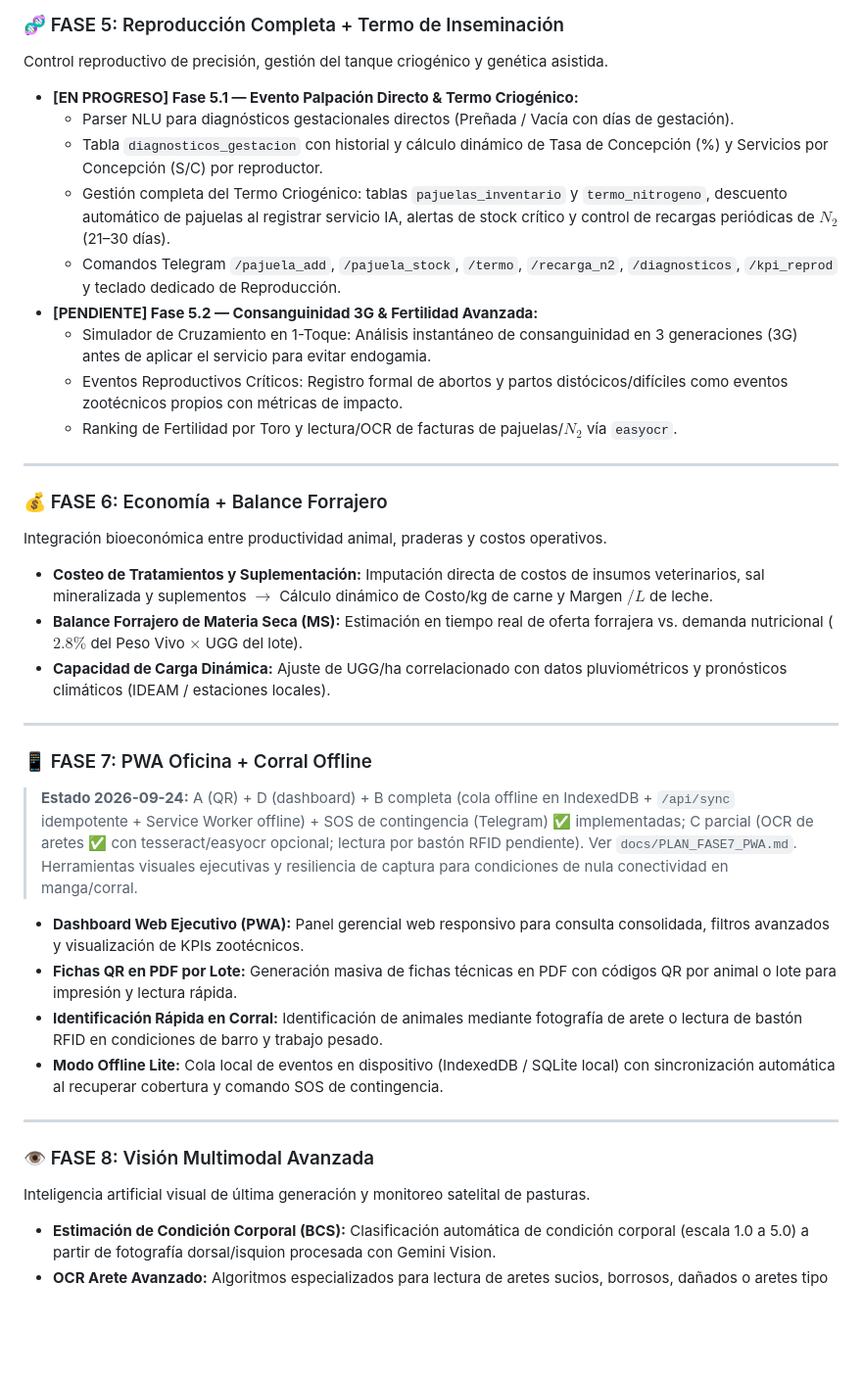
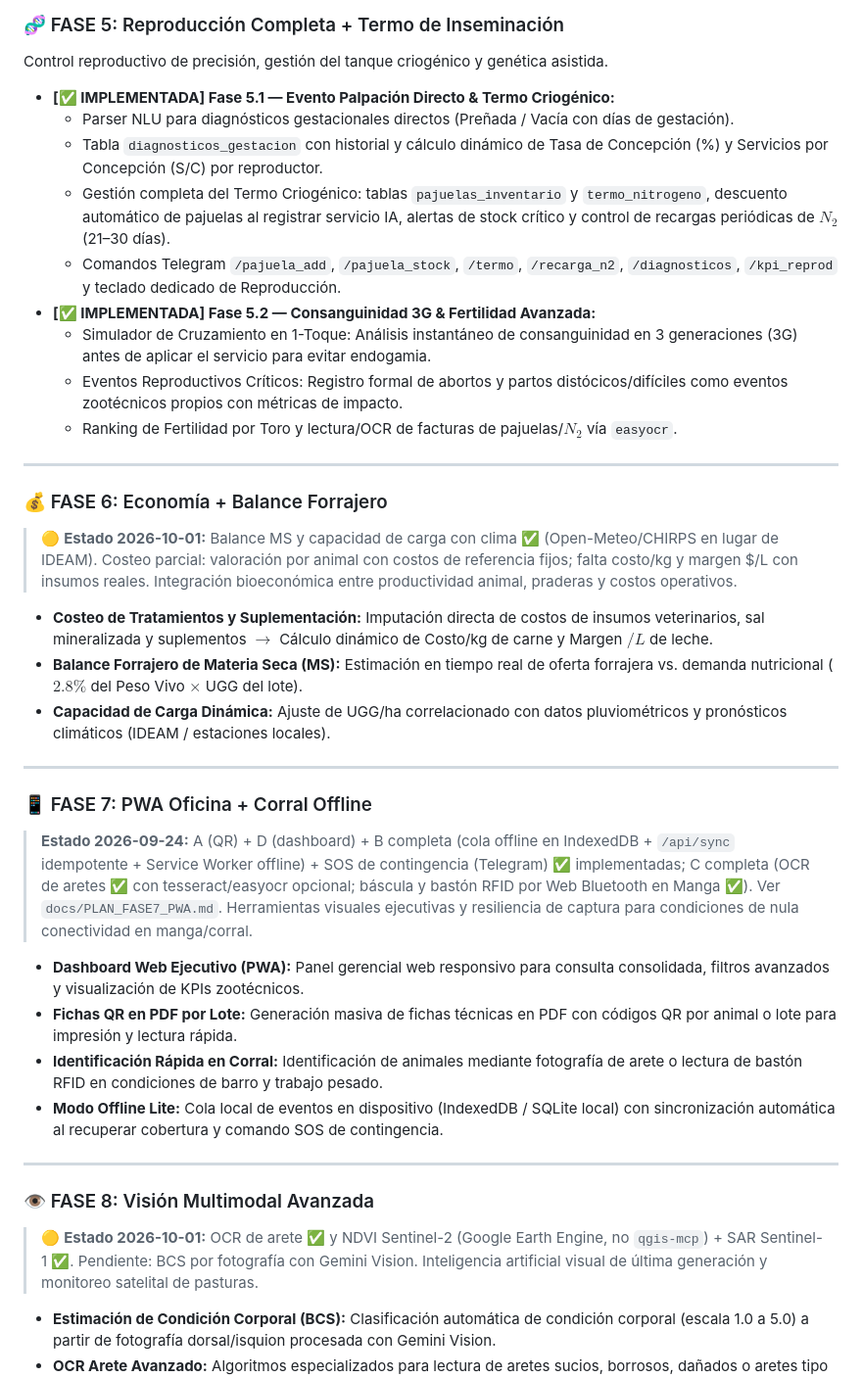
Before and after one commit to nonames-bit/bot-bitacora-de-campo, a Markdown page: docs/ROADMAP_FASES_4-8.md, the part around one of its changes. Shown at 98% size. GitHub-like rendering; blank space fills up the shorter version.

```diff
--- a/docs/ROADMAP_FASES_4-8.md
+++ b/docs/ROADMAP_FASES_4-8.md
@@ -28,12 +43,12 @@ Automatización proactiva de rutinas operativas diarias enviadas a primera hora
 
 ### 🧬 FASE 5: Reproducción Completa + Termo de Inseminación
 Control reproductivo de precisión, gestión del tanque criogénico y genética asistida.
-- **[EN PROGRESO] Fase 5.1 — Evento Palpación Directo & Termo Criogénico:**
+- **[✅ IMPLEMENTADA] Fase 5.1 — Evento Palpación Directo & Termo Criogénico:**
   - Parser NLU para diagnósticos gestacionales directos (Preñada / Vacía con días de gestación).
   - Tabla `diagnosticos_gestacion` con historial y cálculo dinámico de Tasa de Concepción (%) y Servicios por Concepción (S/C) por reproductor.
   - Gestión completa del Termo Criogénico: tablas `pajuelas_inventario` y `termo_nitrogeno`, descuento automático de pajuelas al registrar servicio IA, alertas de stock crítico y control de recargas periódicas de $N_2$ (21–30 días).
   - Comandos Telegram `/pajuela_add`, `/pajuela_stock`, `/termo`, `/recarga_n2`, `/diagnosticos`, `/kpi_reprod` y teclado dedicado de Reproducción.
-- **[PENDIENTE] Fase 5.2 — Consanguinidad 3G & Fertilidad Avanzada:**
+- **[✅ IMPLEMENTADA] Fase 5.2 — Consanguinidad 3G & Fertilidad Avanzada:**
   - Simulador de Cruzamiento en 1-Toque: Análisis instantáneo de consanguinidad en 3 generaciones (3G) antes de aplicar el servicio para evitar endogamia.
   - Eventos Reproductivos Críticos: Registro formal de abortos y partos distócicos/difíciles como eventos zootécnicos propios con métricas de impacto.
   - Ranking de Fertilidad por Toro y lectura/OCR de facturas de pajuelas/$N_2$ vía `easyocr`.
@@ -41,6 +56,7 @@ Control reproductivo de precisión, gestión del tanque criogénico y genética
 ---
 
 ### 💰 FASE 6: Economía + Balance Forrajero
+> 🟡 **Estado 2026-10-01:** Balance MS y capacidad de carga con clima ✅ (Open-Meteo/CHIRPS en lugar de IDEAM). Costeo parcial: valoración por animal con costos de referencia fijos; falta costo/kg y margen $/L con insumos reales.
 Integración bioeconómica entre productividad animal, praderas y costos operativos.
 - **Costeo de Tratamientos y Suplementación:** Imputación directa de costos de insumos veterinarios, sal mineralizada y suplementos $\rightarrow$ Cálculo dinámico de Costo/kg de carne y Margen $/L$ de leche.
 - **Balance Forrajero de Materia Seca (MS):** Estimación en tiempo real de oferta forrajera vs. demanda nutricional ($2.8\%$ del Peso Vivo $\times$ UGG del lote).
@@ -49,7 +65,7 @@ Integración bioeconómica entre productividad animal, praderas y costos operati
 ---
 
 ### 📱 FASE 7: PWA Oficina + Corral Offline
-> **Estado 2026-09-24:** A (QR) + D (dashboard) + B completa (cola offline en IndexedDB + `/api/sync` idempotente + Service Worker offline) + SOS de contingencia (Telegram) ✅ implementadas; C parcial (OCR de aretes ✅ con tesseract/easyocr opcional; lectura por bastón RFID pendiente). Ver `docs/PLAN_FASE7_PWA.md`.
+> **Estado 2026-09-24:** A (QR) + D (dashboard) + B completa (cola offline en IndexedDB + `/api/sync` idempotente + Service Worker offline) + SOS de contingencia (Telegram) ✅ implementadas; C completa (OCR de aretes ✅ con tesseract/easyocr opcional; báscula y bastón RFID por Web Bluetooth en Manga ✅). Ver `docs/PLAN_FASE7_PWA.md`.
 Herramientas visuales ejecutivas y resiliencia de captura para condiciones de nula conectividad en manga/corral.
 - **Dashboard Web Ejecutivo (PWA):** Panel gerencial web responsivo para consulta consolidada, filtros avanzados y visualización de KPIs zootécnicos.
 - **Fichas QR en PDF por Lote:** Generación masiva de fichas técnicas en PDF con códigos QR por animal o lote para impresión y lectura rápida.
@@ -59,6 +75,7 @@ Herramientas visuales ejecutivas y resiliencia de captura para condiciones de nu
 ---
 
 ### 👁️ FASE 8: Visión Multimodal Avanzada
+> 🟡 **Estado 2026-10-01:** OCR de arete ✅ y NDVI Sentinel-2 (Google Earth Engine, no `qgis-mcp`) + SAR Sentinel-1 ✅. Pendiente: BCS por fotografía con Gemini Vision.
 Inteligencia artificial visual de última generación y monitoreo satelital de pasturas.
 - **Estimación de Condición Corporal (BCS):** Clasificación automática de condición corporal (escala 1.0 a 5.0) a partir de fotografía dorsal/isquion procesada con Gemini Vision.
 - **OCR Arete Avanzado:** Algoritmos especializados para lectura de aretes sucios, borrosos, dañados o aretes tipo botón en condiciones difíciles de luz.
```
Also changed, not shown: other parts of docs/ROADMAP_FASES_4-8.md (+15 -0 lines).
